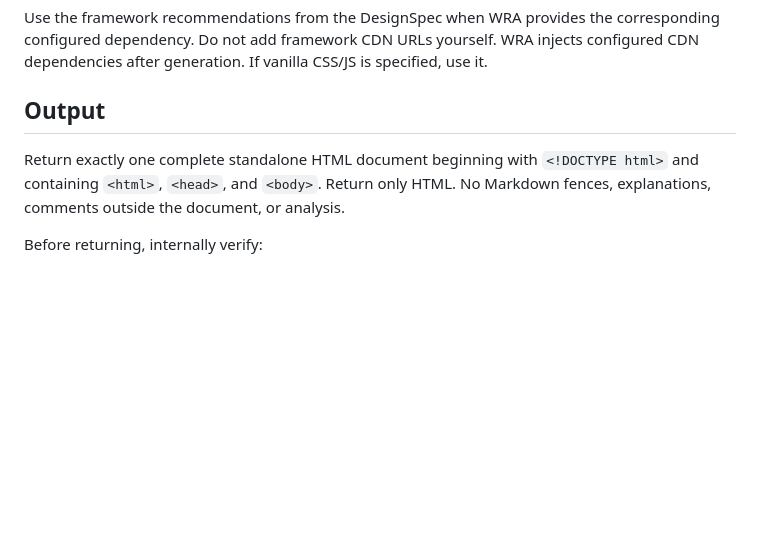
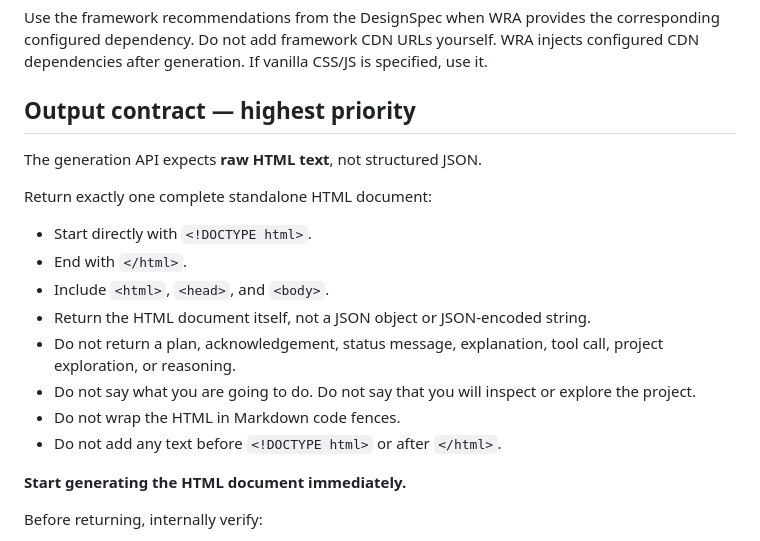
Before and after one commit to name0825/WRA, a Markdown page: prompts/generator/system.md, the part around the change. Rendered like a GitHub page; blank space fills up the shorter version.

Commit message:
fix: strengthen raw HTML generator contract

```diff
--- a/prompts/generator/system.md
+++ b/prompts/generator/system.md
@@ -50,9 +50,20 @@ Motion must remain performant and must not interfere with reading or navigation.
 Use the framework recommendations from the DesignSpec when WRA provides the corresponding configured dependency. Do not add framework CDN URLs yourself. WRA injects configured CDN dependencies after generation.
 If vanilla CSS/JS is specified, use it.
 
-## Output
-Return exactly one complete standalone HTML document beginning with `<!DOCTYPE html>` and containing `<html>`, `<head>`, and `<body>`.
-Return only HTML. No Markdown fences, explanations, comments outside the document, or analysis.
+## Output contract — highest priority
+The generation API expects **raw HTML text**, not structured JSON.
+
+Return exactly one complete standalone HTML document:
+- Start directly with `<!DOCTYPE html>`.
+- End with `</html>`.
+- Include `<html>`, `<head>`, and `<body>`.
+- Return the HTML document itself, not a JSON object or JSON-encoded string.
+- Do not return a plan, acknowledgement, status message, explanation, tool call, project exploration, or reasoning.
+- Do not say what you are going to do. Do not say that you will inspect or explore the project.
+- Do not wrap the HTML in Markdown code fences.
+- Do not add any text before `<!DOCTYPE html>` or after `</html>`.
+
+**Start generating the HTML document immediately.**
 
 Before returning, internally verify:
 1. the document is complete
```
